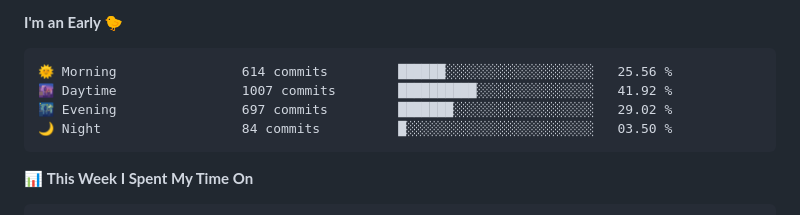
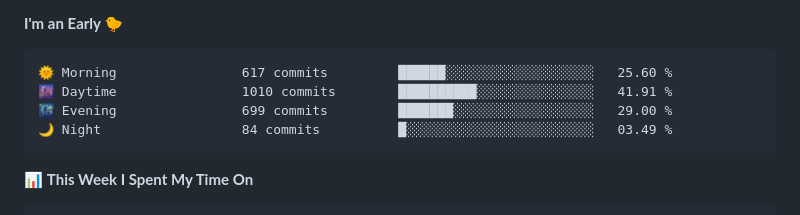
Before and after one commit to danbai225/danbai225, a Markdown page: README.md, the part around one of its changes. Drawn GitHub-style.

Commit message:
Updated with Dev Metrics

````diff
--- a/README.md
+++ b/README.md
@@ -37,10 +37,10 @@
 **I'm an Early 🐤**
 
 ```text
-🌞 Morning                614 commits         ██████░░░░░░░░░░░░░░░░░░░   25.56 %
-🌆 Daytime                1007 commits        ██████████░░░░░░░░░░░░░░░   41.92 %
-🌃 Evening                697 commits         ███████░░░░░░░░░░░░░░░░░░   29.02 %
-🌙 Night                  84 commits          █░░░░░░░░░░░░░░░░░░░░░░░░   03.50 %
+🌞 Morning                617 commits         ██████░░░░░░░░░░░░░░░░░░░   25.60 %
+🌆 Daytime                1010 commits        ██████████░░░░░░░░░░░░░░░   41.91 %
+🌃 Evening                699 commits         ███████░░░░░░░░░░░░░░░░░░   29.00 %
+🌙 Night                  84 commits          █░░░░░░░░░░░░░░░░░░░░░░░░   03.49 %
 ```
 
 
````
Also changed, not shown: other parts of README.md (+2 -2 lines).
